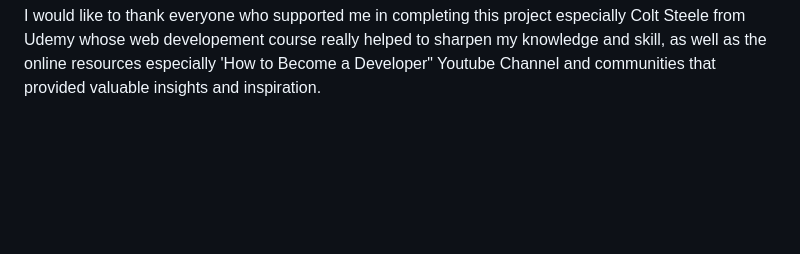
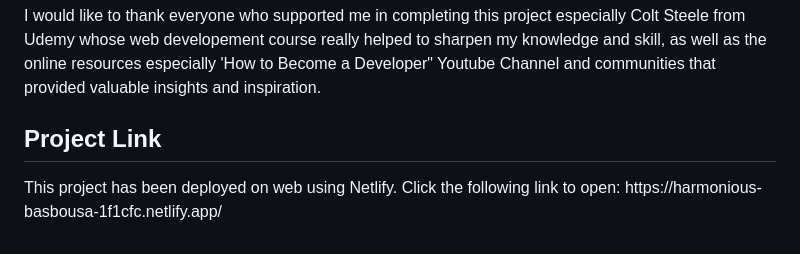
Before and after one commit to Harris-giki/Portfolio_WebDev, a Markdown page: README.md, the part around the change. Drawn GitHub-style; blank space fills up the shorter version.

```diff
--- a/README.md
+++ b/README.md
@@ -58,3 +58,8 @@
     <h2 id="acknowledgments">Acknowledgments</h2>
     <p>I would like to thank everyone who supported me in completing this project especially Colt Steele from Udemy whose web developement course really helped to sharpen my knowledge and skill, as well as the online resources especially 'How to Become a Developer" Youtube Channel and communities that provided valuable insights and inspiration.</p>
 </body>
+<h2 id="project-Link">Project Link</h2>
+<p>
+    This project has been deployed on web using Netlify. Click the following link to open:
+    https://harmonious-basbousa-1f1cfc.netlify.app/
+</p>
```
